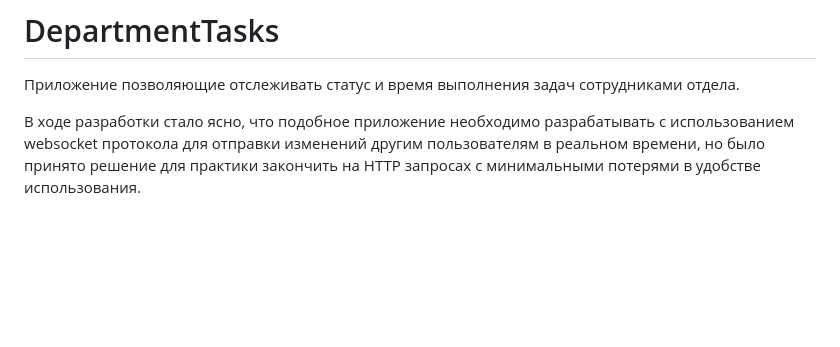
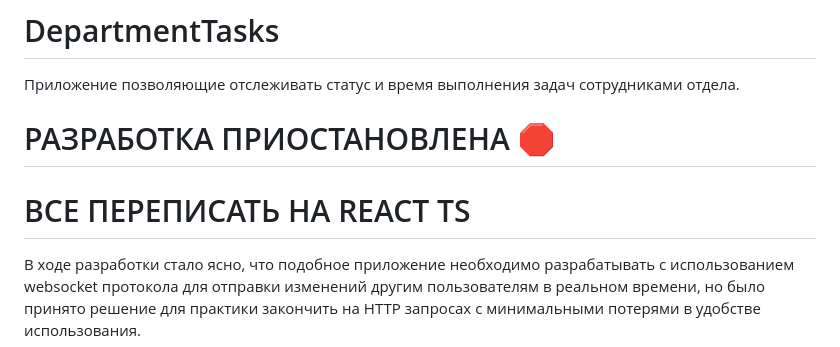
Before and after one commit to AleksandrMaslov/DepartmentTasks, a Markdown page: README.md, the part around the change. GitHub-like rendering; blank space fills up the shorter version.

```diff
--- a/README.md
+++ b/README.md
@@ -1,6 +1,9 @@
 # DepartmentTasks
 
 Приложение позволяющие отслеживать статус и время выполнения задач сотрудниками отдела.
+
+# РАЗРАБОТКА ПРИОСТАНОВЛЕНА 🛑
+# ВСЕ ПЕРЕПИСАТЬ НА REACT TS
 
 В ходе разработки стало ясно, что подобное приложение необходимо разрабатывать с использованием websocket протокола для отправки изменений другим пользователям в реальном времени, но было принято решение для практики закончить на HTTP запросах с минимальными потерями в удобстве использования.
 
```
